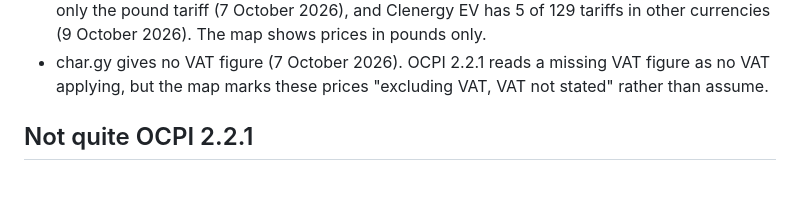
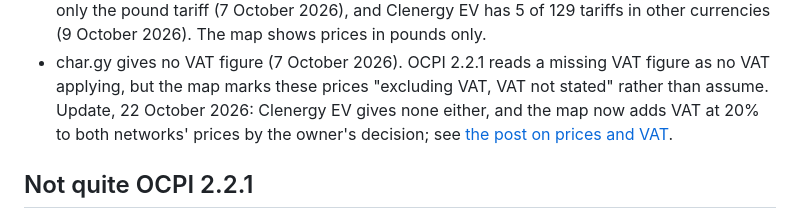
Before and after one commit to MCRDavid/OEVM, a Markdown page: findings/2026-10-17-04-data-quality.md, the part around the change. Drawn GitHub-style; blank space fills up the shorter version.

```diff
--- a/findings/2026-10-17-04-data-quality.md
+++ b/findings/2026-10-17-04-data-quality.md
@@ -61,6 +61,9 @@ map. Sites outside the UK are left off.
   (9 October 2026). The map shows prices in pounds only.
 - char.gy gives no VAT figure (7 October 2026). OCPI 2.2.1 reads a missing VAT figure as no VAT
   applying, but the map marks these prices "excluding VAT, VAT not stated" rather than assume.
+  Update, 22 October 2026: Clenergy EV gives none either, and the map now adds VAT at 20% to both
+  networks' prices by the owner's decision; see [the post on prices and
+  VAT](findings/prices-and-vat/).
 
 ## Not quite OCPI 2.2.1
 
```
Also changed, not shown: findings/2026-10-22-01-prices-and-vat.md (added, +75 -0 lines).
